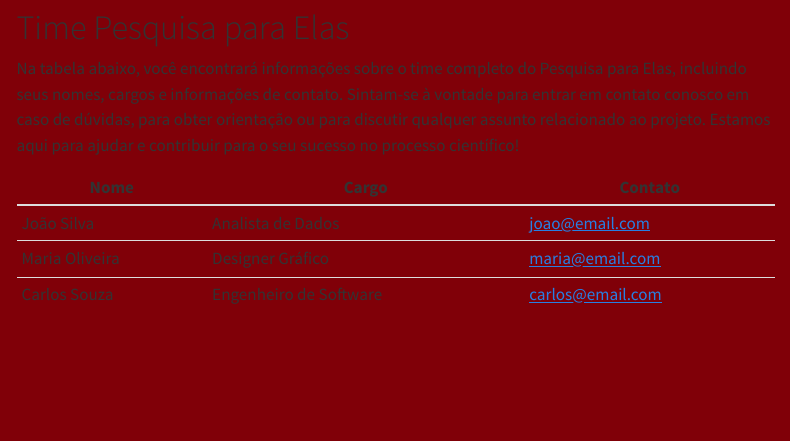
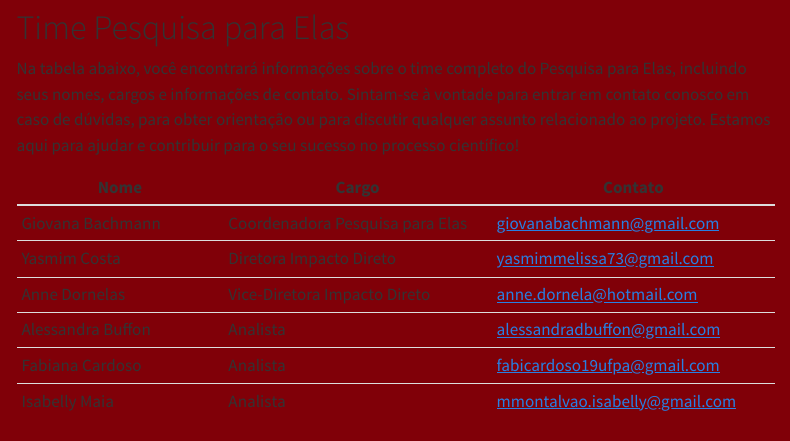
Before and after one commit to giovanabach/STEM_2024, a Quarto document (index.qmd): the page in a window 1100 px wide, from 640 px down. Rendered offline with R 4.5, knitr and Pandoc in place of Quarto, with nearby package versions; menus at the side of the page are left out.

Commit message:
Time updates

```diff
--- a/index.qmd
+++ b/index.qmd
@@ -25,8 +25,11 @@ Estamos aqui para apoiar seu crescimento acadêmico e profissional. Sinta-se à
 
 Na tabela abaixo, você encontrará informações sobre o time completo do Pesquisa para Elas, incluindo seus nomes, cargos e informações de contato. Sintam-se à vontade para entrar em contato conosco em caso de dúvidas, para obter orientação ou para discutir qualquer assunto relacionado ao projeto. Estamos aqui para ajudar e contribuir para o seu sucesso no processo científico!
 
-| Nome            | Cargo                | Contato               |
-|-----------------|----------------------|-----------------------|
-| João Silva      | Analista de Dados    | joao@email.com       |
-| Maria Oliveira  | Designer Gráfico      | maria@email.com      |
-| Carlos Souza    | Engenheiro de Software| carlos@email.com     |
+| Nome              | Cargo                             | Contato                        |
+|-----------------  |----------------------             |-----------------------         |
+| Giovana Bachmann  | Coordenadora Pesquisa para Elas   | giovanabachmann@gmail.com      |
+| Yasmim Costa      | Diretora Impacto Direto           | yasmimmelissa73@gmail.com      |
+| Anne Dornelas     | Vice-Diretora Impacto Direto      | anne.dornela@hotmail.com       |
+| Alessandra Buffon | Analista                          | alessandradbuffon@gmail.com     |
+| Fabiana Cardoso   | Analista                          | fabicardoso19ufpa@gmail.com     |
+| Isabelly Maia     | Analista                          | mmontalvao.isabelly@gmail.com     |
```
Also changed, not shown: docs/search.json, index.qmd (6 more changed lines), 1 other file.
